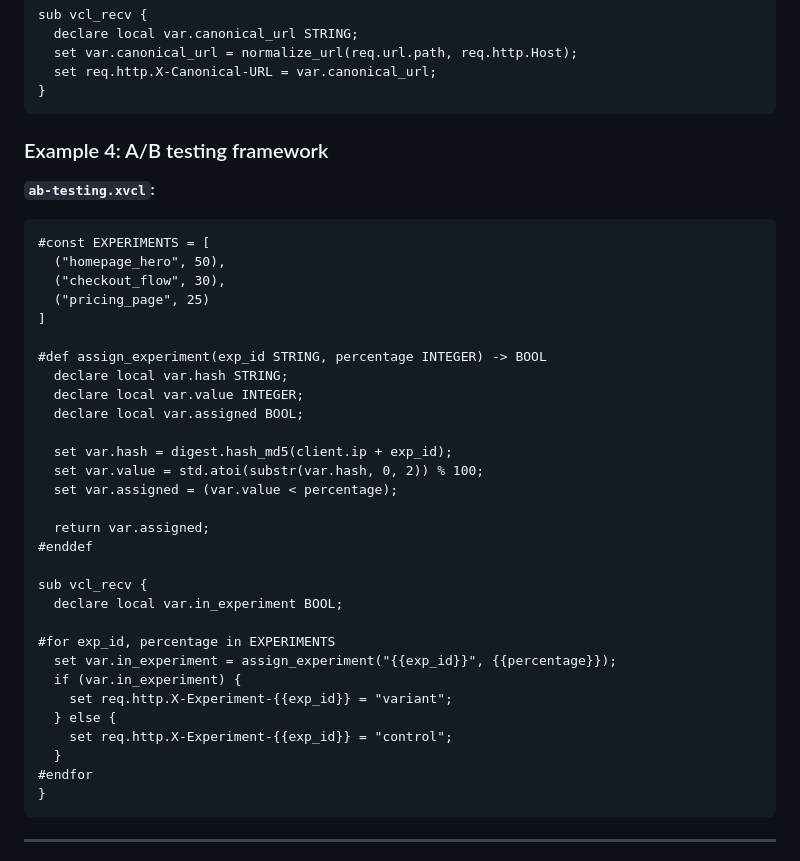
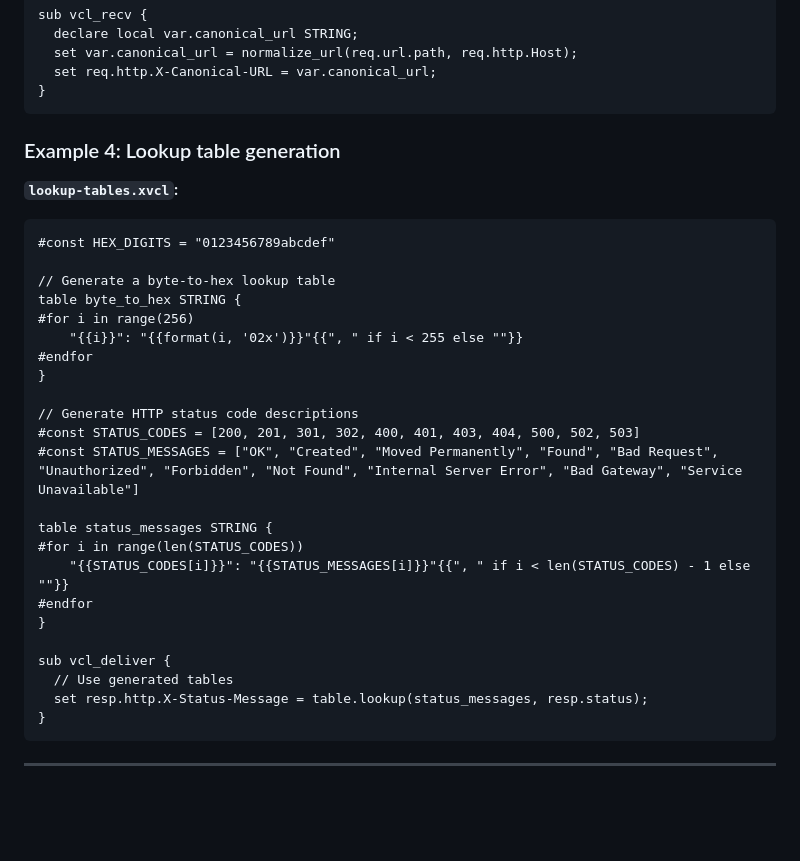
Before and after one commit to dip-proto/xvcl, a Markdown page: README.md, the part around the change. Drawn GitHub-style; blank space fills up the shorter version.

Commit message:
Simplify example

````diff
--- a/README.md
+++ b/README.md
@@ -1460,40 +1460,33 @@ sub vcl_recv {
 }
 ```
 
-### Example 4: A/B testing framework
-
-**`ab-testing.xvcl`:**
-
-```vcl
-#const EXPERIMENTS = [
-  ("homepage_hero", 50),
-  ("checkout_flow", 30),
-  ("pricing_page", 25)
-]
-
-#def assign_experiment(exp_id STRING, percentage INTEGER) -> BOOL
-  declare local var.hash STRING;
-  declare local var.value INTEGER;
-  declare local var.assigned BOOL;
-
-  set var.hash = digest.hash_md5(client.ip + exp_id);
-  set var.value = std.atoi(substr(var.hash, 0, 2)) % 100;
-  set var.assigned = (var.value < percentage);
-
-  return var.assigned;
-#enddef
-
-sub vcl_recv {
-  declare local var.in_experiment BOOL;
-
-#for exp_id, percentage in EXPERIMENTS
-  set var.in_experiment = assign_experiment("{{exp_id}}", {{percentage}});
-  if (var.in_experiment) {
-    set req.http.X-Experiment-{{exp_id}} = "variant";
-  } else {
-    set req.http.X-Experiment-{{exp_id}} = "control";
-  }
+### Example 4: Lookup table generation
+
+**`lookup-tables.xvcl`:**
+
+```vcl
+#const HEX_DIGITS = "0123456789abcdef"
+
+// Generate a byte-to-hex lookup table
+table byte_to_hex STRING {
+#for i in range(256)
+    "{{i}}": "{{format(i, '02x')}}"{{", " if i < 255 else ""}}
 #endfor
+}
+
+// Generate HTTP status code descriptions
+#const STATUS_CODES = [200, 201, 301, 302, 400, 401, 403, 404, 500, 502, 503]
+#const STATUS_MESSAGES = ["OK", "Created", "Moved Permanently", "Found", "Bad Request", "Unauthorized", "Forbidden", "Not Found", "Internal Server Error", "Bad Gateway", "Service Unavailable"]
+
+table status_messages STRING {
+#for i in range(len(STATUS_CODES))
+    "{{STATUS_CODES[i]}}": "{{STATUS_MESSAGES[i]}}"{{", " if i < len(STATUS_CODES) - 1 else ""}}
+#endfor
+}
+
+sub vcl_deliver {
+  // Use generated tables
+  set resp.http.X-Status-Message = table.lookup(status_messages, resp.status);
 }
 ```
 
````
